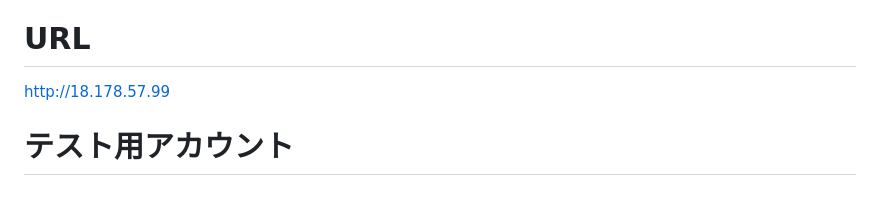
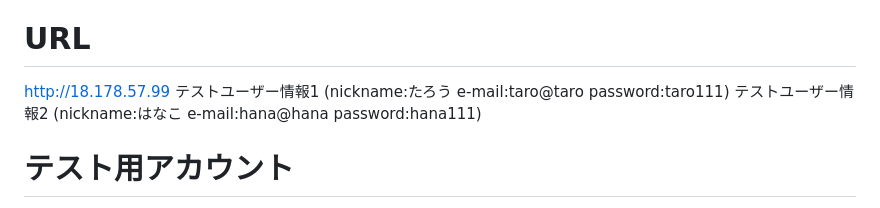
Before and after one commit to kako05/cineholic, a Markdown page: README.md, the part around the change. Drawn GitHub-style.

```diff
--- a/README.md
+++ b/README.md
@@ -9,6 +9,8 @@
 
 # URL
 http://18.178.57.99
+テストユーザー情報1 (nickname:たろう e-mail:taro@taro password:taro111)
+テストユーザー情報2 (nickname:はなこ e-mail:hana@hana password:hana111)
 
 # テスト用アカウント
 - Basic認証ID :admin
```
